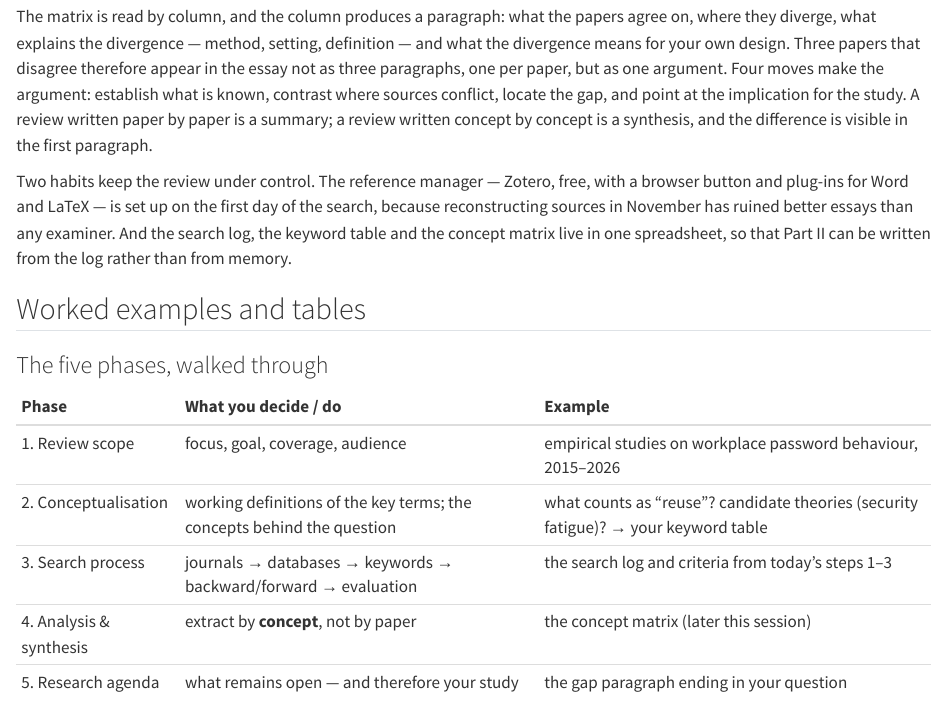
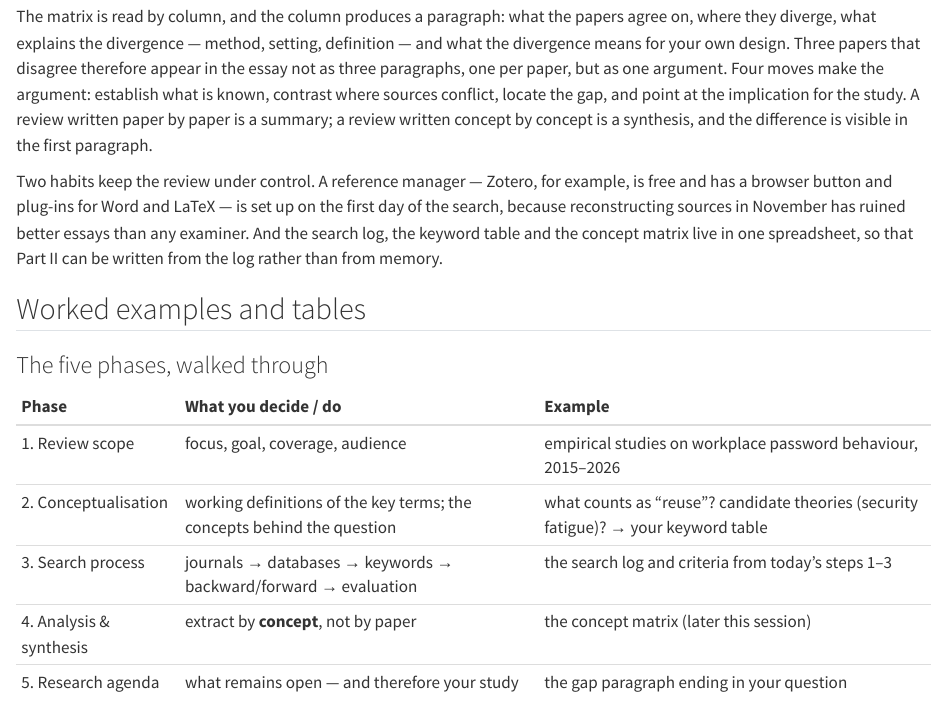
Before and after one commit to tamling/ikt448, a Quarto document (chapters/05-reviewing-the-literature.qmd): the page in a window 1100 px wide, from 2570 px down. Rendered offline with R 4.5, knitr and Pandoc in place of Quarto, with nearby package versions.

Commit message:
ch05: Zotero as an example of a reference manager
Annotation: kjZvVMlIEfGb0hM0XCYS_A
Type: editorial
Origin: model

```diff
--- a/chapters/05-reviewing-the-literature.qmd
+++ b/chapters/05-reviewing-the-literature.qmd
@@ -68,7 +68,7 @@ Synthesis refers to constructing a new, integrated statement out of several sour
 
 The matrix is read by column, and the column produces a paragraph: what the papers agree on, where they diverge, what explains the divergence --- method, setting, definition --- and what the divergence means for your own design. Three papers that disagree therefore appear in the essay not as three paragraphs, one per paper, but as one argument. Four moves make the argument: establish what is known, contrast where sources conflict, locate the gap, and point at the implication for the study. A review written paper by paper is a summary; a review written concept by concept is a synthesis, and the difference is visible in the first paragraph.
 
-Two habits keep the review under control. The reference manager --- Zotero, free, with a browser button and plug-ins for Word and LaTeX --- is set up on the first day of the search, because reconstructing sources in November has ruined better essays than any examiner. And the search log, the keyword table and the concept matrix live in one spreadsheet, so that Part II can be written from the log rather than from memory.
+Two habits keep the review under control. A reference manager --- Zotero, for example, is free and has a browser button and plug-ins for Word and LaTeX --- is set up on the first day of the search, because reconstructing sources in November has ruined better essays than any examiner. And the search log, the keyword table and the concept matrix live in one spreadsheet, so that Part II can be written from the log rather than from memory.
 
 ## Worked examples and tables {#sec-05-worked-examples-and-tables}
 
```
Also changed, not shown: legacy/IKT448_Script.tex.
